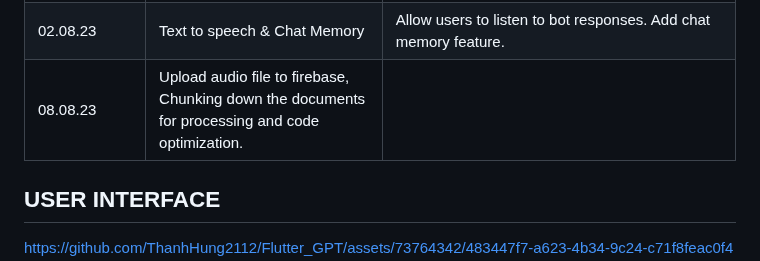
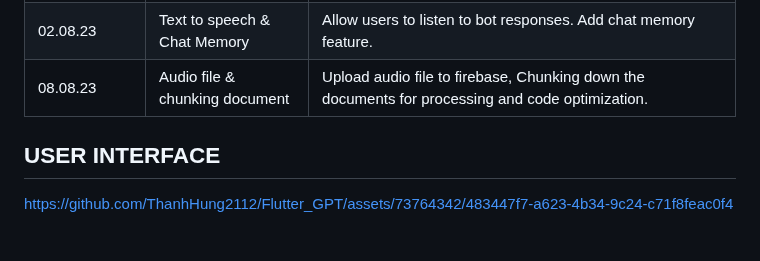
Before and after one commit to ThanhHung2112/Flutter_GPT, a Markdown page: README.md, the part around the change. Rendered like a GitHub page; blank space fills up the shorter version.

```diff
--- a/README.md
+++ b/README.md
@@ -24,7 +24,7 @@ Feel free to explore the code and use it as a reference for your own projects!
 | 31.07.23       | View PDF, AI Summarize | Get and display PDF file, Create method Summarize chat. |
 | 01.08.23       | Update readfile feature & uploadfile Notify | Update file reading feature to support docx and txt formats and add file upload notification for better user experience. Streamline the code for improved efficiency.|
 | 02.08.23       | Text to speech & Chat Memory | Allow users to listen to bot responses. Add chat memory feature. |
-| 08.08.23       | Upload audio file to firebase, Chunking down the documents for processing and code optimization. |
+| 08.08.23       | Audio file & chunking document |Upload audio file to firebase, Chunking down the documents for processing and code optimization.|
 ## USER INTERFACE
 
 https://github.com/ThanhHung2112/Flutter_GPT/assets/73764342/483447f7-a623-4b34-9c24-c71f8feac0f4
```
